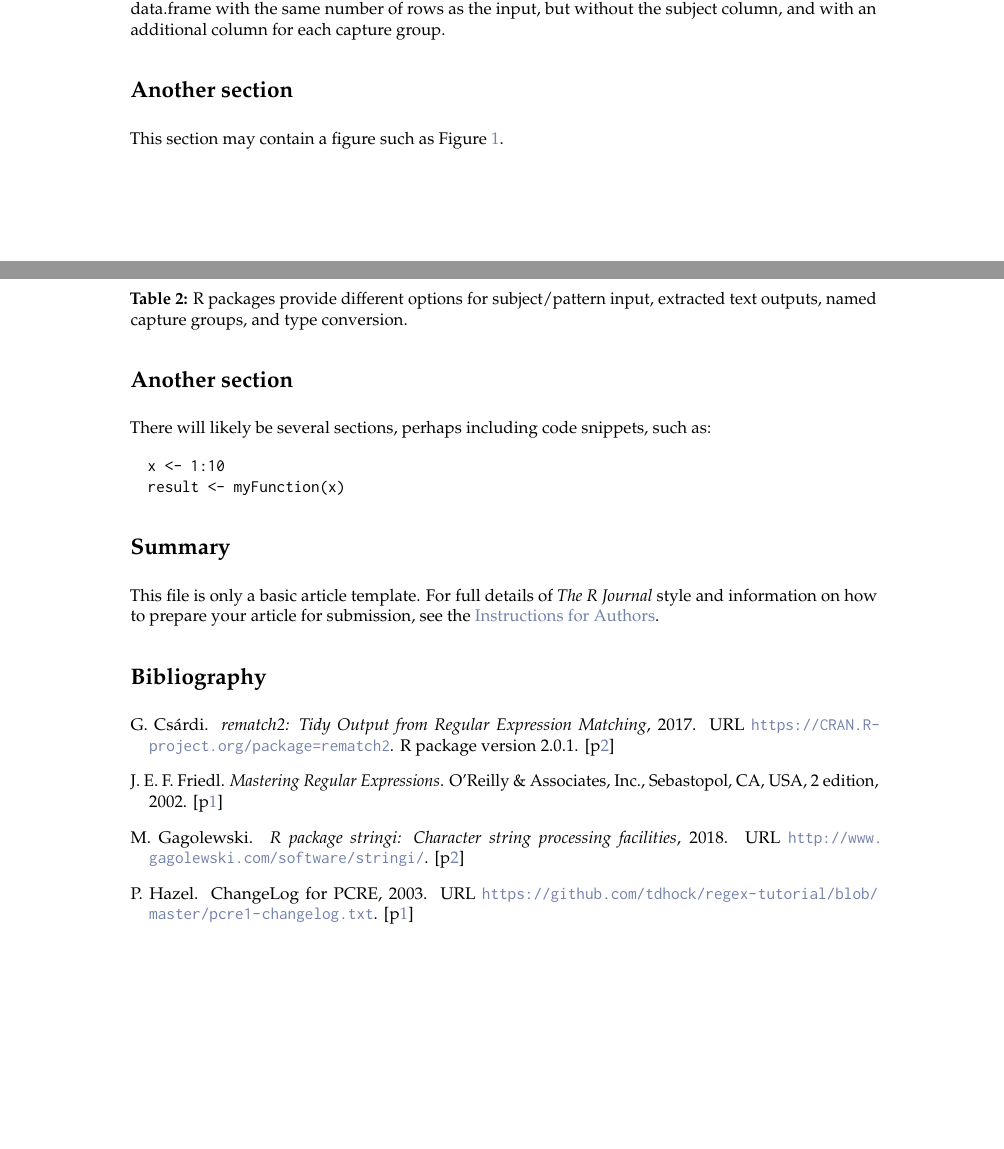
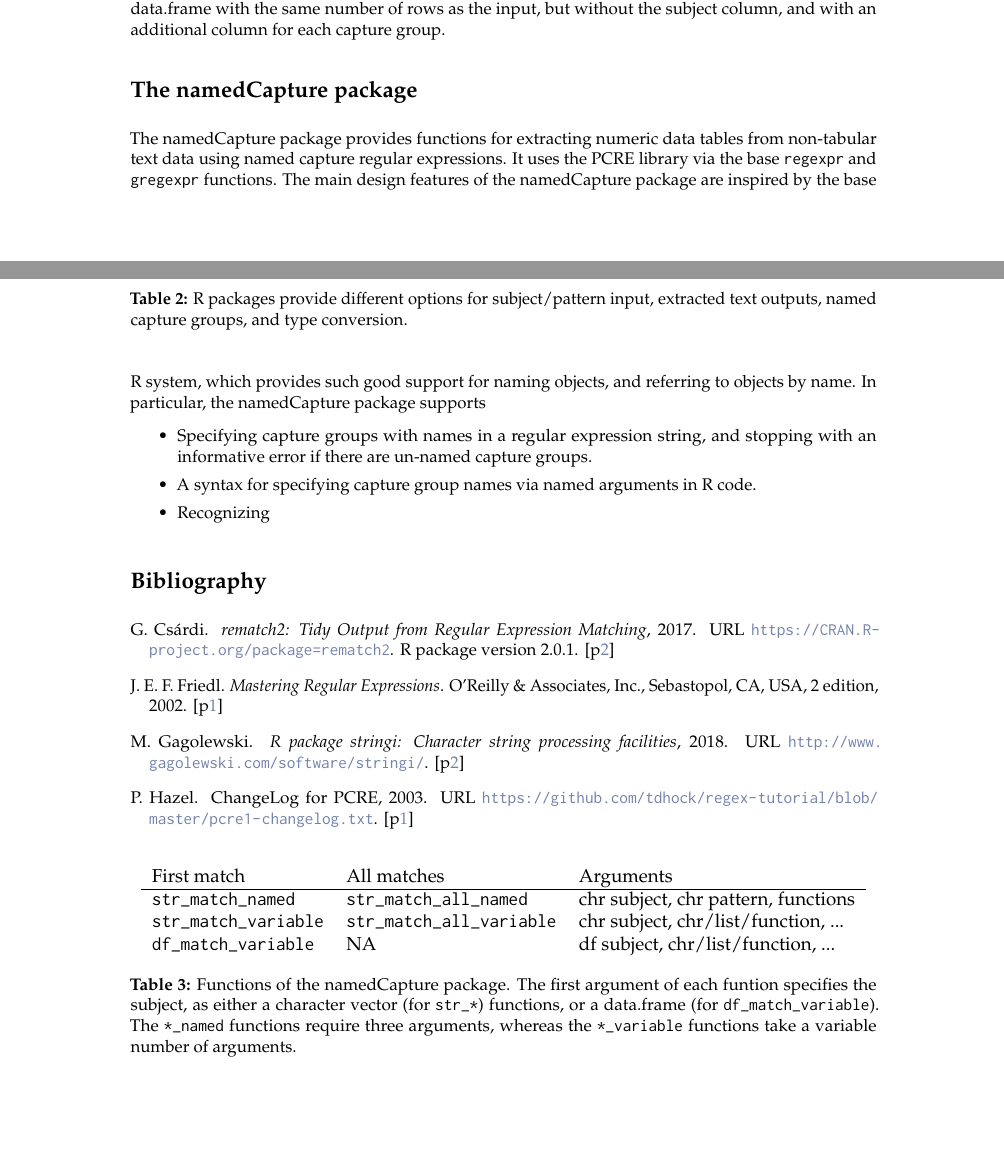
Before and after one commit to tdhock/namedCapture-article, a LaTeX document (HOCKING-namedCapture.tex, which reads HOCKING-RJtemplate.tex): two parts of pages 2 and 3 of 4, joined at a grey line, cut so that both start at the same text, the shorter picture padded with empty space. Compiled offline with pdfLaTeX.

Commit message:
fun table

```diff
--- a/HOCKING-RJtemplate.tex
+++ b/HOCKING-RJtemplate.tex
@@ -211,29 +211,37 @@ re2r & chr     & chr/compiled & df/list     & yes   & no
   \caption{R packages provide different options for subject/pattern input, extracted text outputs, named capture groups, and type conversion.}
   \label{tab:features}
 \end{table}
-\section{Another section}
 
-This section may contain a figure such as Figure~\ref{figure:rlogo}.
+\section{The namedCapture package}
 
-\begin{figure}[htbp]
+The namedCapture package provides functions for extracting numeric
+data tables from non-tabular text data using named capture regular
+expressions. It uses the PCRE library via the base \verb|regexpr| and
+\verb|gregexpr| functions.
+The main design features of the namedCapture package are
+inspired by the base R system, which provides such good support for
+naming objects, and referring to objects by name. In particular, the namedCapture package supports
+\begin{itemize}
+\item Specifying capture groups with names in a regular expression
+  string, and stopping with an informative error if there are un-named
+  capture groups.
+\item A syntax for specifying capture group names via named arguments
+  in R code.
+\item Recognizing
+\end{itemize}
+
+\begin{table}
   \centering
-  %\includegraphics{Rlogo-5}
-  \caption{The logo of R.}
-  \label{figure:rlogo}
-\end{figure}
-
-\section{Another section}
-
-There will likely be several sections, perhaps including code snippets, such as:
-
-\begin{example}
-  x <- 1:10
-  result <- myFunction(x)
-\end{example}
-
-\section{Summary}
-
-This file is only a basic article template. For full details of \emph{The R Journal} style and information on how to prepare your article for submission, see the \href{https://journal.r-project.org/share/author-guide.pdf}{Instructions for Authors}.
+  \begin{tabular}{llll}
+    First match & All matches & Arguments \\
+    \hline
+    \verb|str_match_named| & \verb|str_match_all_named| & chr subject, chr pattern, functions \\
+    \verb|str_match_variable| & \verb|str_match_all_variable| & chr subject, chr/list/function, ... \\
+    \verb|df_match_variable| & NA & df subject, chr/list/function, ...
+  \end{tabular}
+  \caption{Functions of the namedCapture package. The first argument of each funtion specifies the subject, as either a character vector (for \texttt{str\_*}) functions, or a data.frame (for \texttt{df\_match\_variable}). The \texttt{*\_named} functions require three arguments, whereas the \texttt{*\_variable} functions take a variable number of arguments.}
+  \label{tab:functions}
+\end{table}
 
 \bibliography{RJreferences}
 
```
